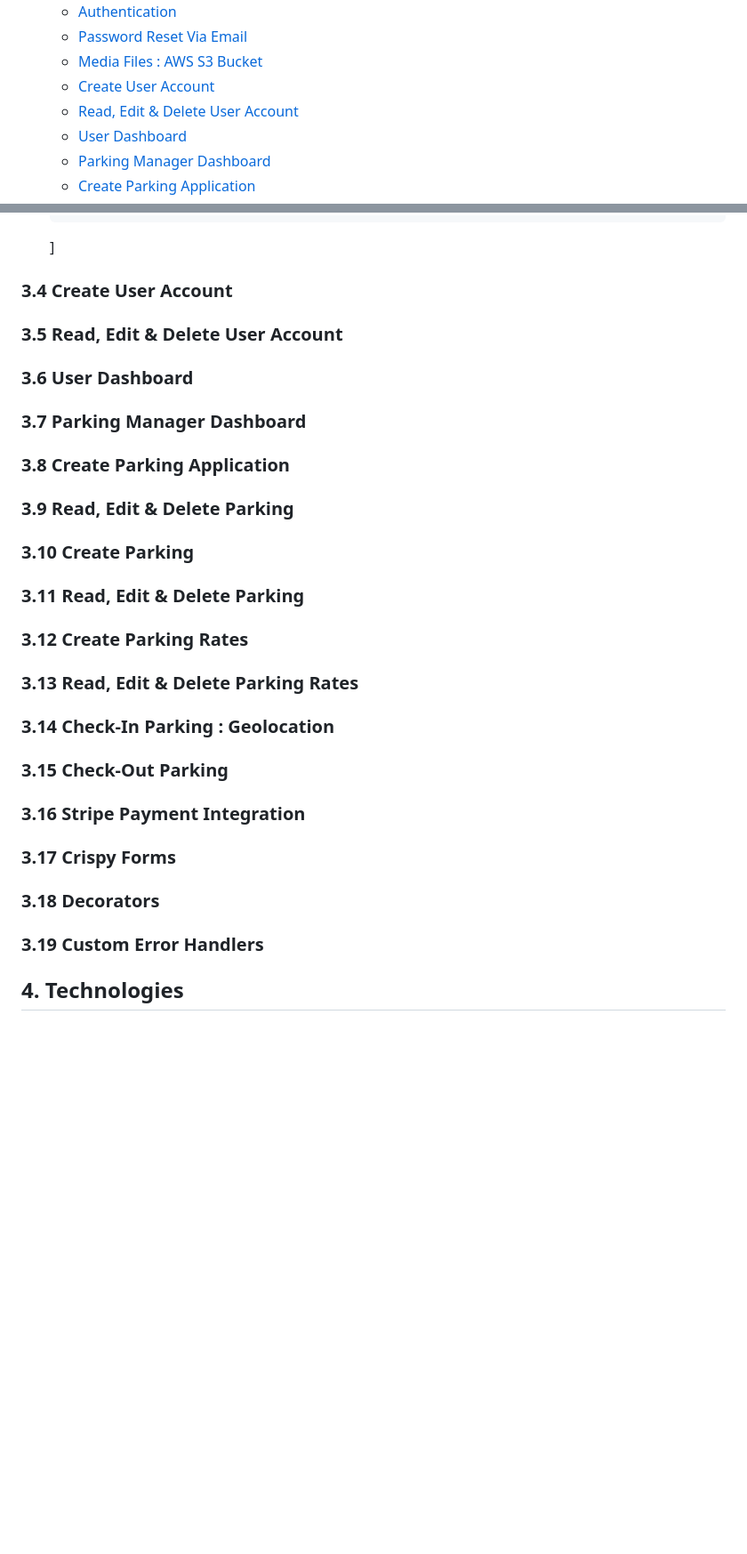
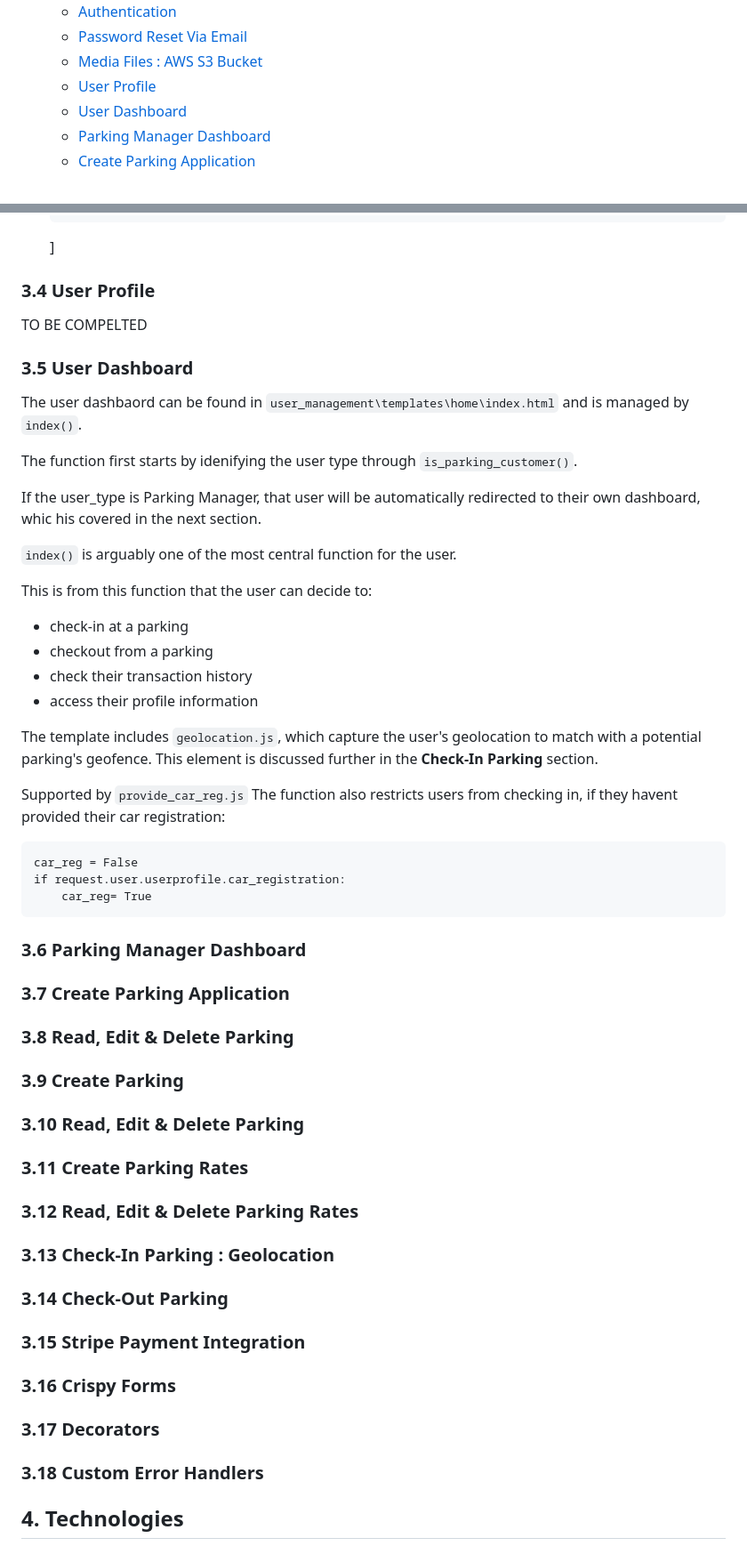
Before and after one commit to PhilMele/M4Project, a Markdown page: README.md, 2 parts joined by grey strips. Shown at 89% size. Rendered like a GitHub page; blank space fills up the shorter version.

Commit message:
Add to Readme : User Dashboard section

```diff
--- a/README.md
+++ b/README.md
@@ -42,8 +42,7 @@ View the live site: <a href="https://geopay-12a0f6ced11c.herokuapp.com/" target=
     - [Authentication](#auth)
     - [Password Reset Via Email](#password-reset)
     - [Media Files : AWS S3 Bucket](#media-files)
-    - [Create User Account](#create-user-account)
-    - [Read, Edit & Delete User Account](#read-edit-delete-user-account)
+    - [User Profile](#user-profile)
     - [User Dashboard](#user-dashboard)
     - [Parking Manager Dashboard](#parking-manager-dashboard)
     - [Create Parking Application](#create-parking)
@@ -526,22 +524,48 @@ To set up AWS S3 bucket, the following steps need to be followed:
         'storages',
     ]
 
-### 3.4 Create User Account <a name="create-user-account"></a>
-### 3.5 Read, Edit & Delete User Account <a name="read-edit-delete-user-account"></a>
-### 3.6 User Dashboard <a name="user-dashboard"></a>
-### 3.7 Parking Manager Dashboard <a name="parking-manager-dashboard"></a>
-### 3.8 Create Parking Application <a name="create-parking"></a>
-### 3.9 Read, Edit & Delete Parking <a name="read-edit-delete-parking"></a>
-### 3.10 Create Parking <a name="create-parking"></a>
-### 3.11 Read, Edit & Delete Parking <a name="read-edit-delete-parking"></a>
-### 3.12 Create Parking Rates <a name="create-parking-rates"></a>
-### 3.13 Read, Edit & Delete Parking Rates <a name="read-edit-delete-parking-rates"></a>
-### 3.14 Check-In Parking : Geolocation <a name="check-in"></a>
-### 3.15 Check-Out Parking <a name="check-out"></a>
-### 3.16 Stripe Payment Integration <a name="stripe"></a>
-### 3.17 Crispy Forms <a name="cripsy"></a>
-### 3.18 Decorators <a name="decorators"></a>
-### 3.19 Custom Error Handlers <a name="error-handler"></a>
+### 3.4 User Profile <a name="user-profile"></a>
+
+TO BE COMPELTED
+
+### 3.5 User Dashboard <a name="user-dashboard"></a>
+
+The user dashbaord can be found in `user_management\templates\home\index.html` and is managed by `index()`.
+
+The function first starts by idenifying the user type through `is_parking_customer()`.
+
+If the user_type is Parking Manager, that user will be automatically redirected to their own dashboard, whic his covered in the next section.
+
+`index()` is arguably one of the most central function for the user.
+
+This is from this function that the user can decide to:
+* check-in at a parking
+* checkout from a parking
+* check their transaction history
+* access their profile information
+
+The template includes `geolocation.js`, which capture the user's geolocation to match with a potential parking's geofence. This element is discussed further in the **Check-In Parking** section.
+
+Supported by `provide_car_reg.js` The function also restricts users from checking in, if they havent provided their car registration:
+
+    car_reg = False
+    if request.user.userprofile.car_registration:
+        car_reg= True
+
+
+### 3.6 Parking Manager Dashboard <a name="parking-manager-dashboard"></a>
+### 3.7 Create Parking Application <a name="create-parking"></a>
+### 3.8 Read, Edit & Delete Parking <a name="read-edit-delete-parking"></a>
+### 3.9 Create Parking <a name="create-parking"></a>
+### 3.10 Read, Edit & Delete Parking <a name="read-edit-delete-parking"></a>
+### 3.11 Create Parking Rates <a name="create-parking-rates"></a>
+### 3.12 Read, Edit & Delete Parking Rates <a name="read-edit-delete-parking-rates"></a>
+### 3.13 Check-In Parking : Geolocation <a name="check-in"></a>
+### 3.14 Check-Out Parking <a name="check-out"></a>
+### 3.15 Stripe Payment Integration <a name="stripe"></a>
+### 3.16 Crispy Forms <a name="cripsy"></a>
+### 3.17 Decorators <a name="decorators"></a>
+### 3.18 Custom Error Handlers <a name="error-handler"></a>
 
 ## 4. Technologies <a name="tech"></a>
 
```
Also changed, not shown: other parts of README.md (+0 -1 lines).
